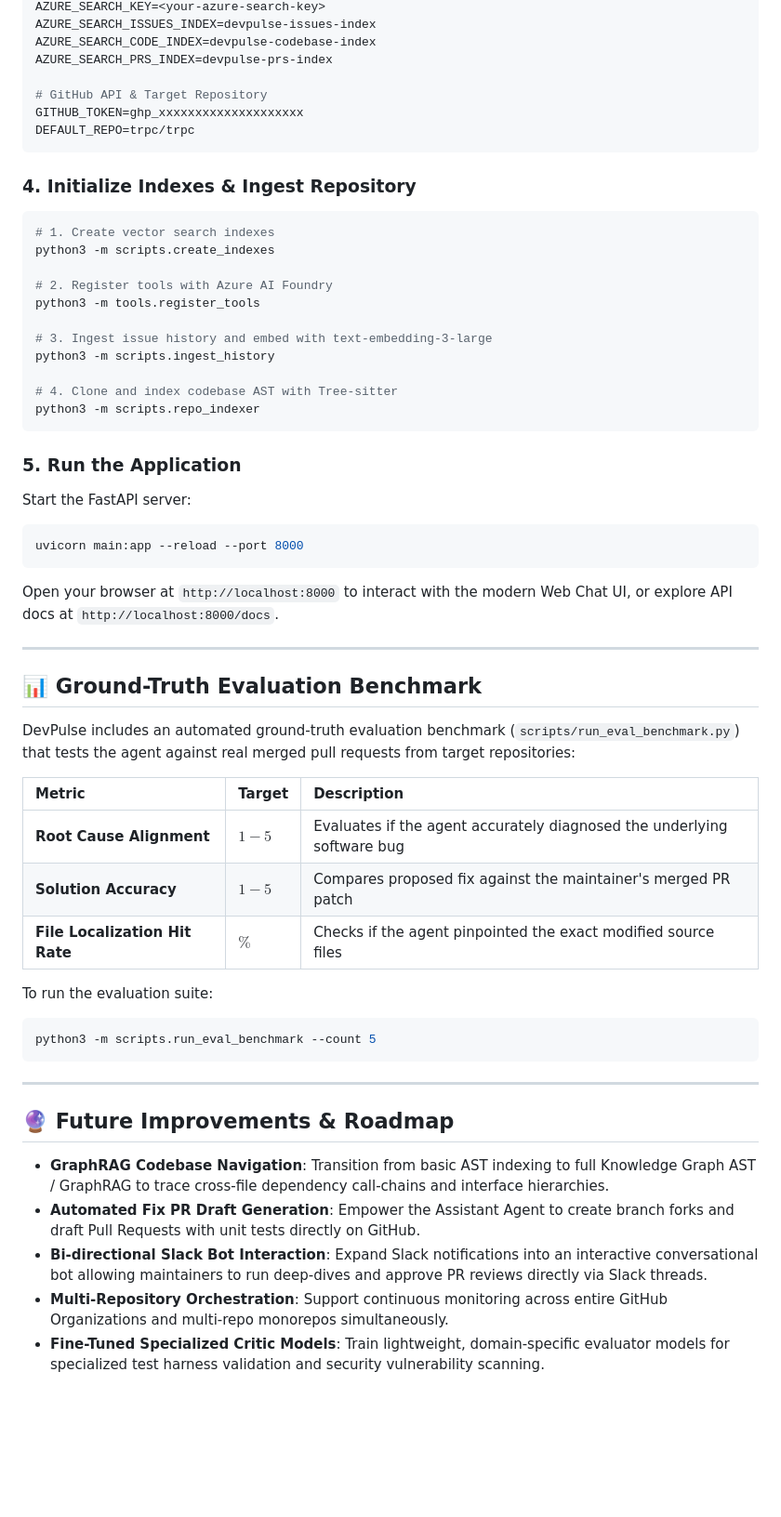
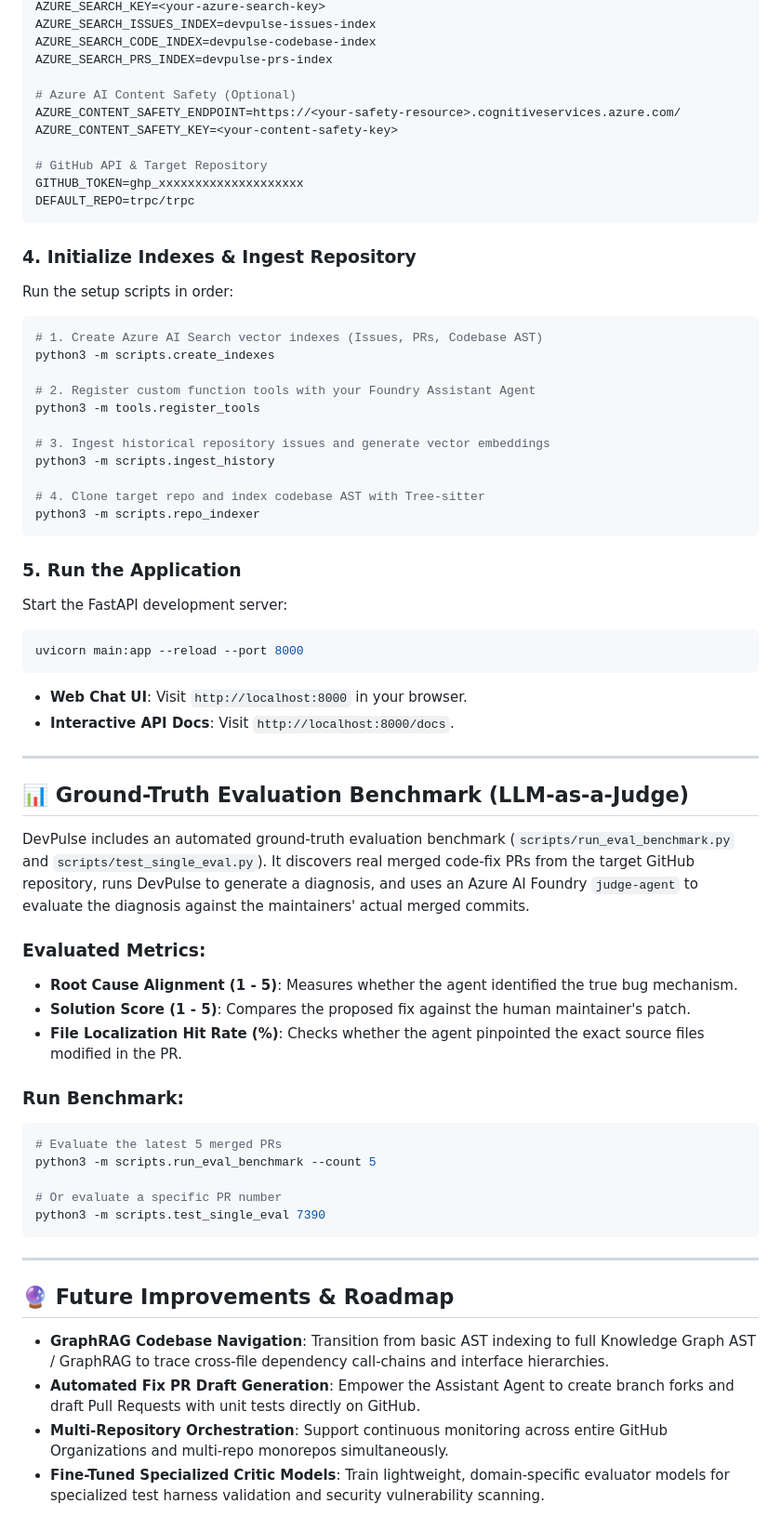
Before and after one commit to Saifali111/AI-Repo-Intelligence-Agent-Azure, a Markdown page: README.md, the part around one of its changes. Shown at 93% size. GitHub-like rendering; blank space fills up the shorter version.

````diff
--- a/README.md
+++ b/README.md
@@ -195,6 +212,10 @@ AZURE_SEARCH_KEY=<your-azure-search-key>
 AZURE_SEARCH_ISSUES_INDEX=devpulse-issues-index
 AZURE_SEARCH_CODE_INDEX=devpulse-codebase-index
 AZURE_SEARCH_PRS_INDEX=devpulse-prs-index
+
+# Azure AI Content Safety (Optional)
+AZURE_CONTENT_SAFETY_ENDPOINT=https://<your-safety-resource>.cognitiveservices.azure.com/
+AZURE_CONTENT_SAFETY_KEY=<your-content-safety-key>
 
 # GitHub API & Target Repository
 GITHUB_TOKEN=ghp_xxxxxxxxxxxxxxxxxxxx
@@ -203,45 +224,51 @@ DEFAULT_REPO=trpc/trpc
 
 ### 4. Initialize Indexes & Ingest Repository
 
+Run the setup scripts in order:
+
 ```bash
-# 1. Create vector search indexes
+# 1. Create Azure AI Search vector indexes (Issues, PRs, Codebase AST)
 python3 -m scripts.create_indexes
 
-# 2. Register tools with Azure AI Foundry
+# 2. Register custom function tools with your Foundry Assistant Agent
 python3 -m tools.register_tools
 
-# 3. Ingest issue history and embed with text-embedding-3-large
+# 3. Ingest historical repository issues and generate vector embeddings
 python3 -m scripts.ingest_history
 
-# 4. Clone and index codebase AST with Tree-sitter
+# 4. Clone target repo and index codebase AST with Tree-sitter
 python3 -m scripts.repo_indexer
 ```
 
 ### 5. Run the Application
 
-Start the FastAPI server:
+Start the FastAPI development server:
 
 ```bash
 uvicorn main:app --reload --port 8000
 ```
 
-Open your browser at `http://localhost:8000` to interact with the modern Web Chat UI, or explore API docs at `http://localhost:8000/docs`.
+* **Web Chat UI**: Visit `http://localhost:8000` in your browser.
+* **Interactive API Docs**: Visit `http://localhost:8000/docs`.
 
 ---
 
-## 📊 Ground-Truth Evaluation Benchmark
+## 📊 Ground-Truth Evaluation Benchmark (LLM-as-a-Judge)
 
-DevPulse includes an automated ground-truth evaluation benchmark (`scripts/run_eval_benchmark.py`) that tests the agent against real merged pull requests from target repositories:
+DevPulse includes an automated ground-truth evaluation benchmark (`scripts/run_eval_benchmark.py` and `scripts/test_single_eval.py`). It discovers real merged code-fix PRs from the target GitHub repository, runs DevPulse to generate a diagnosis, and uses an Azure AI Foundry `judge-agent` to evaluate the diagnosis against the maintainers' actual merged commits.
 
-| Metric | Target | Description |
-| :--- | :--- | :--- |
-| **Root Cause Alignment** | $1 - 5$ | Evaluates if the agent accurately diagnosed the underlying software bug |
-| **Solution Accuracy** | $1 - 5$ | Compares proposed fix against the maintainer's merged PR patch |
-| **File Localization Hit Rate** | $\%$ | Checks if the agent pinpointed the exact modified source files |
+### Evaluated Metrics:
+* **Root Cause Alignment (1 - 5)**: Measures whether the agent identified the true bug mechanism.
+* **Solution Score (1 - 5)**: Compares the proposed fix against the human maintainer's patch.
+* **File Localization Hit Rate (%)**: Checks whether the agent pinpointed the exact source files modified in the PR.
 
-To run the evaluation suite:
+### Run Benchmark:
 ```bash
+# Evaluate the latest 5 merged PRs
 python3 -m scripts.run_eval_benchmark --count 5
+
+# Or evaluate a specific PR number
+python3 -m scripts.test_single_eval 7390
 ```
 
 ---
@@ -250,7 +277,6 @@ python3 -m scripts.run_eval_benchmark --count 5
 
 * **GraphRAG Codebase Navigation**: Transition from basic AST indexing to full Knowledge Graph AST / GraphRAG to trace cross-file dependency call-chains and interface hierarchies.
 * **Automated Fix PR Draft Generation**: Empower the Assistant Agent to create branch forks and draft Pull Requests with unit tests directly on GitHub.
-* **Bi-directional Slack Bot Interaction**: Expand Slack notifications into an interactive conversational bot allowing maintainers to run deep-dives and approve PR reviews directly via Slack threads.
 * **Multi-Repository Orchestration**: Support continuous monitoring across entire GitHub Organizations and multi-repo monorepos simultaneously.
 * **Fine-Tuned Specialized Critic Models**: Train lightweight, domain-specific evaluator models for specialized test harness validation and security vulnerability scanning.
 
````
Also changed, not shown: other parts of README.md (+101 -84 lines).
